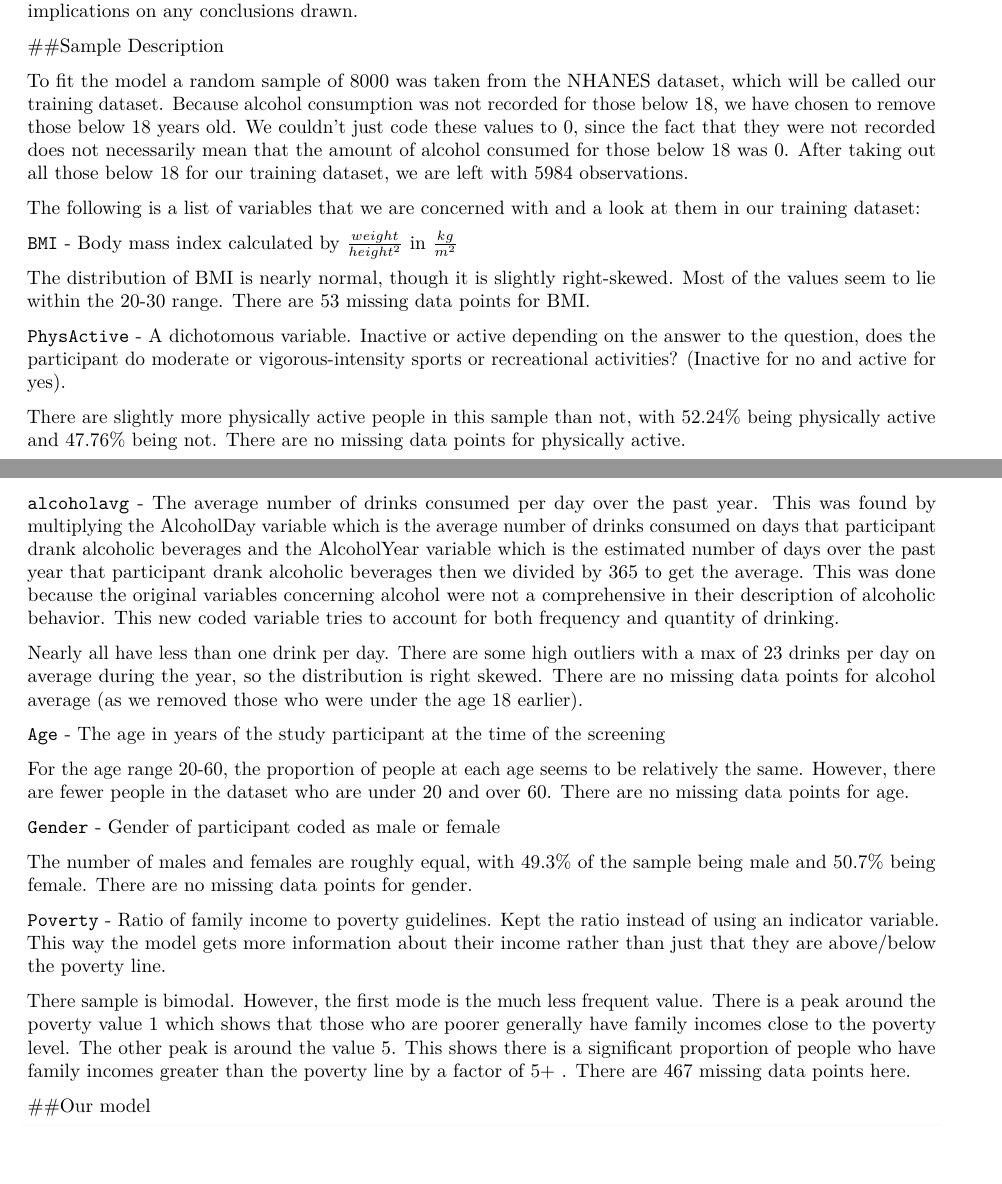
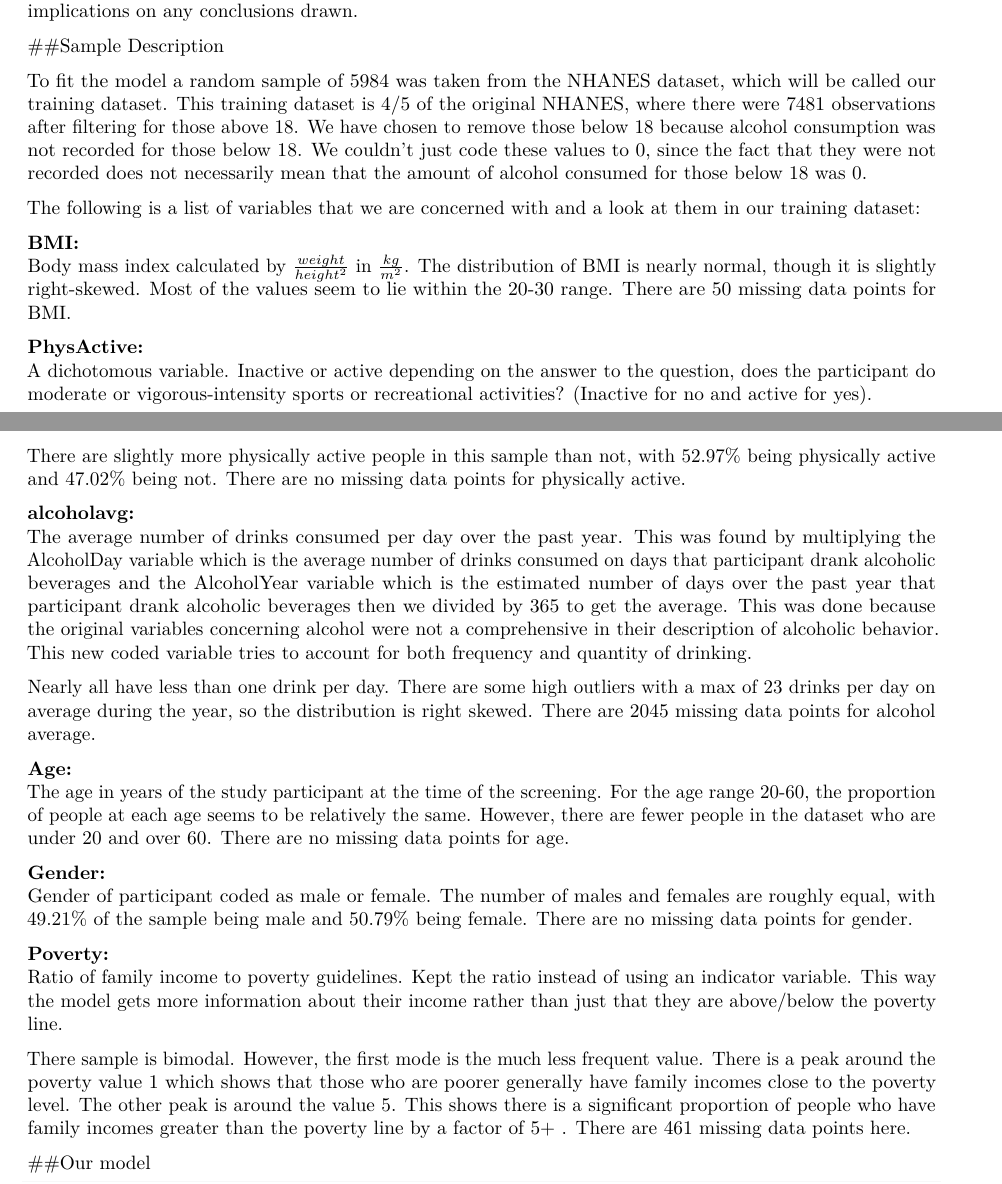
Before and after one commit to jbrowning17/STAT495-BLUE, an R Markdown document (Problem1_Correction.Rmd): two parts of pages 1 and 2 of 4, joined at a grey line, cut so that both start at the same text, the shorter picture padded with empty space. Rendered offline with R 4.5, knitr and Pandoc, then LaTeX, with nearby package versions; the code chunks are not run, so their results and figures are left out.

Commit message:
sample description revision

````diff
--- a/Problem1_Correction.Rmd
+++ b/Problem1_Correction.Rmd
@@ -55,10 +55,10 @@ The NHANES dataset is survey data from 2009-2012 gathered by the US National Cen
 
 ##Sample Description
 
-To fit the model a random sample of 8000 was taken from the NHANES dataset, which will be called our training dataset. Because alcohol consumption was not recorded for those below 18, we have chosen to remove those below 18 years old. We couldn't just code these values to 0, since the fact that they were not recorded does not necessarily mean that the amount of alcohol consumed for those below 18 was 0. After taking out all those below 18 for our training dataset, we are left with 5984 observations.
+To fit the model a random sample of 5984 was taken from the NHANES dataset, which will be called our training dataset. This training dataset is 4/5 of the original NHANES, where there were 7481 observations after filtering for those above 18. We have chosen to remove those below 18 because alcohol consumption was not recorded for those below 18. We couldn't just code these values to 0, since the fact that they were not recorded does not necessarily mean that the amount of alcohol consumed for those below 18 was 0.
 
 The following is a list of variables that we are concerned with and a look at them in our training dataset:
 
 ```{r, echo=FALSE, fig.width=6, fig.height=4, fig.align='center'}
-par(mfrow=c(2,3))
+par(mfrow=c(2,2))
 hist(train$BMI, xlab = "BMI", main = "Histogram of BMI", xlim = c(15, 50))
@@ -70,33 +68,28 @@ hist(train$Poverty, xlab = "Poverty", main = "Histogram of Poverty")
 ```
 
-`BMI` - Body mass index calculated by $\frac{weight}{height^2}$ in $\frac{kg}{m^2}$
+**BMI:** \newline
+Body mass index calculated by $\frac{weight}{height^2}$ in $\frac{kg}{m^2}$. The distribution of BMI is nearly normal, though it is slightly right-skewed. Most of the values seem to lie within the 20-30 range. There are 50 missing data points for BMI.
 
-The distribution of BMI is nearly normal, though it is slightly right-skewed. Most of the values seem to lie within the 20-30 range. There are 53 missing data points for BMI.
+**PhysActive:** \newline
+A dichotomous variable. Inactive or active depending on the answer to the question, does the participant do moderate or vigorous-intensity sports or recreational activities? (Inactive for no and active for yes).
 
+There are slightly more physically active people in this sample than not, with 52.97% being physically active and 47.02% being not. There are no missing data points for physically active.
 
-`PhysActive` - A dichotomous variable. Inactive or active depending on the answer to the question, does the participant do moderate or vigorous-intensity sports or recreational activities? (Inactive for no and active for yes).
+**alcoholavg:** \newline
+The average number of drinks consumed per day over the past year. This was found by multiplying the AlcoholDay variable which is the average number of drinks consumed on days that participant drank alcoholic beverages and the AlcoholYear variable which is the estimated number of days over the past year that participant drank alcoholic beverages then we divided by 365 to get the average. This was done because the original variables concerning alcohol were not a comprehensive in their description of alcoholic behavior. This new coded variable tries to account for both frequency and quantity of drinking.
 
-There are slightly more physically active people in this sample than not, with 52.24% being physically active and 47.76% being not. There are no missing data points for physically active.
+Nearly all have less than one drink per day. There are some high outliers with a max of 23 drinks per day on average during the year, so the distribution is right skewed. There are 2045 missing data points for alcohol average.
 
+**Age:** \newline
+The age in years of the study participant at the time of the screening. For the age range 20-60, the proportion of people at each age seems to be relatively the same. However, there are fewer people in the dataset who are under 20 and over 60. There are no missing data points for age.
 
-`alcoholavg` - The average number of drinks consumed per day over the past year. This was found by multiplying the AlcoholDay variable which is the average number of drinks consumed on days that participant drank alcoholic beverages and the AlcoholYear variable which is the estimated number of days over the past year that participant drank alcoholic beverages then we divided by 365 to get the average. This was done because the original variables concerning alcohol were not a comprehensive in their description of alcoholic behavior. This new coded variable tries to account for both frequency and quantity of drinking.
+**Gender:** \newline
+Gender of participant coded as male or female. The number of males and females are roughly equal, with 49.21% of the sample being male and 50.79% being female. There are no missing data points for gender.
 
-Nearly all have less than one drink per day. There are some high outliers with a max of 23 drinks per day on average during the year, so the distribution is right skewed. There are no missing data points for alcohol average (as we removed those who were under the age 18 earlier).
+**Poverty:** \newline
+Ratio of family income to poverty guidelines. Kept the ratio instead of using an indicator variable. This way the model gets more information about their income rather than just that they are above/below the poverty line.
 
-`Age` - The age in years of the study participant at the time of the screening
-
-For the age range 20-60, the proportion of people at each age seems to be relatively the same. However, there are fewer people in the dataset who are under 20 and over 60. There are no missing data points for age.
-
-
-`Gender` - Gender of participant coded as male or female
-
-The number of males and females are roughly equal, with 49.3% of the sample being male and 50.7% being female. There are no missing data points for gender.
-
-
-`Poverty` - Ratio of family income to poverty guidelines. Kept the ratio instead of using an indicator variable. This way the model gets more information about their income rather than just that they are above/below the poverty line.
-
-There sample is bimodal. However, the first mode is the much less frequent value. There is a peak around the poverty value 1 which shows that those who are poorer generally have family incomes close to the poverty level. The other peak is around the value 5. This shows there is a significant proportion of people who have family incomes greater than the poverty line by a factor of 5+ . There are 467 missing data points here.
-
+There sample is bimodal. However, the first mode is the much less frequent value. There is a peak around the poverty value 1 which shows that those who are poorer generally have family incomes close to the poverty level. The other peak is around the value 5. This shows there is a significant proportion of people who have family incomes greater than the poverty line by a factor of 5+ . There are 461 missing data points here.
 
 ##Our model
 ```{r}
````
Also changed, not shown: Problem1_Correction.Rmd (8 more changed lines).
